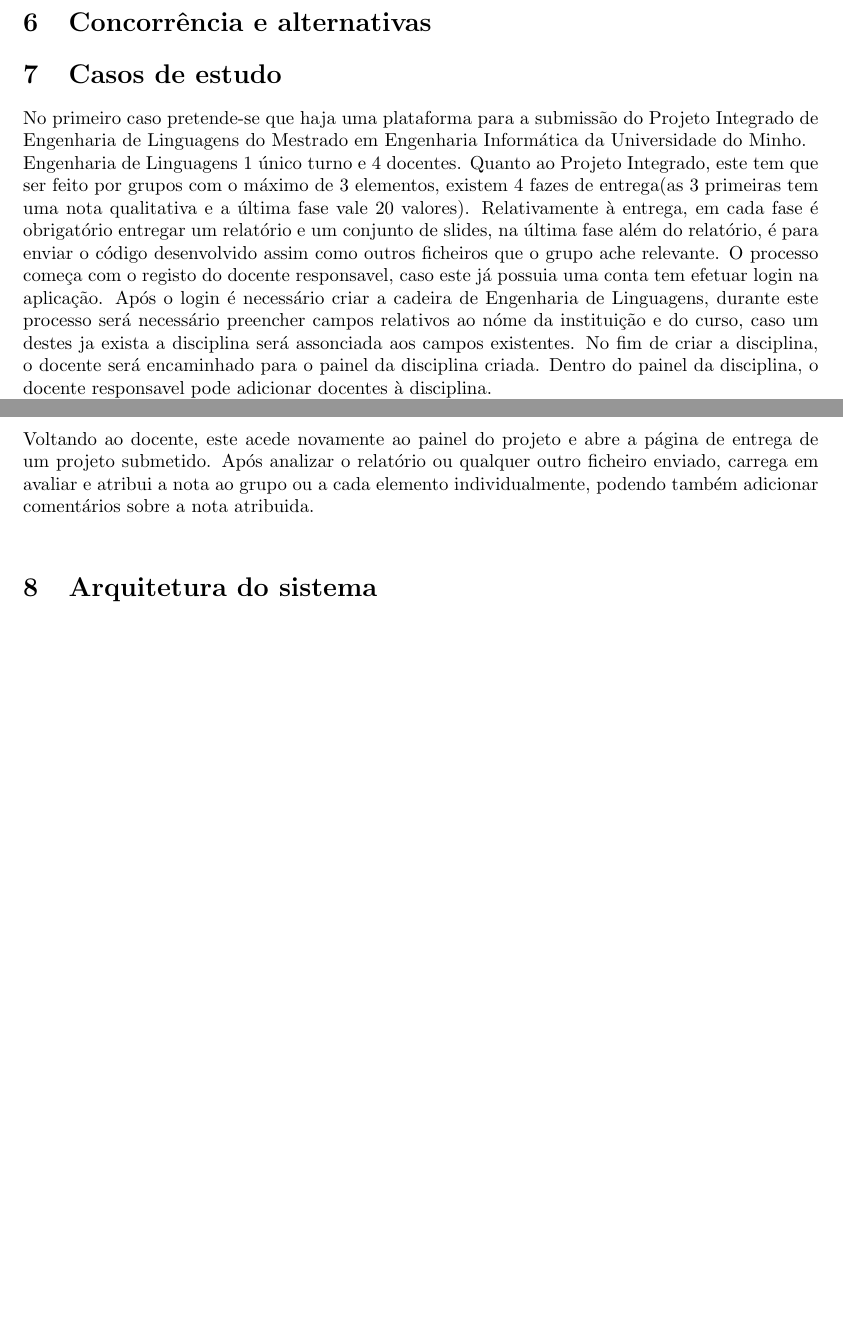
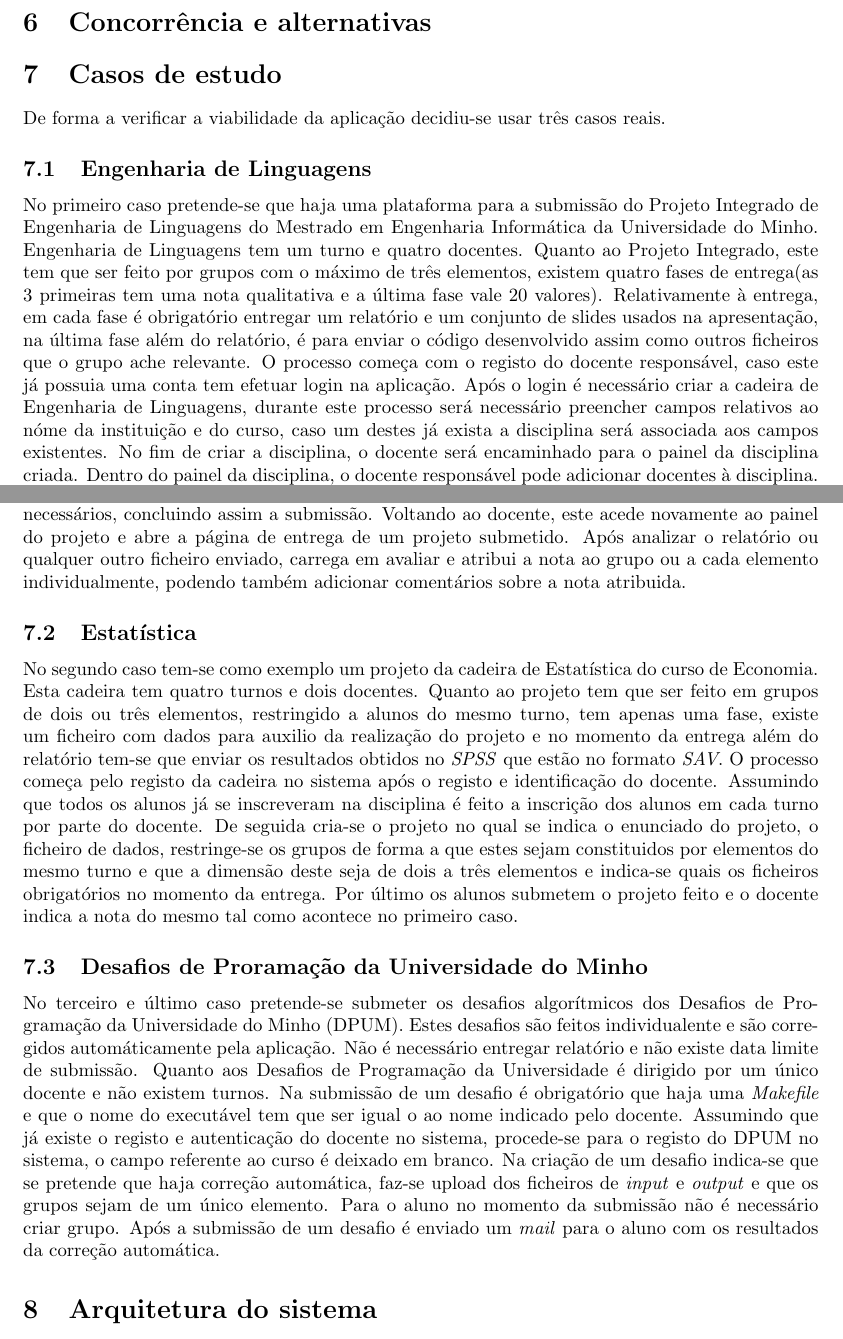
Before and after one commit to danielcarvalhopt/geretps, a LaTeX document (main.tex, which reads casos_de_estudo.tex): two parts of pages 8 and 9 of 31 before the commit and two parts of pages 8 and 9 of 32 after it, joined at a grey line, cut so that both start at the same text, the shorter picture padded with empty space. Compiled offline with pdfLaTeX.

Commit message:
casos de estudo

```diff
--- a/casos_de_estudo.tex
+++ b/casos_de_estudo.tex
@@ -1,10 +1,34 @@
 \section{Casos de estudo}
+De forma a verificar a viabilidade da aplicação decidiu-se usar três casos reais.
+
+\subsection{Engenharia de Linguagens} % (fold)
+\label{sub:engenharia_de_linguagens}
+
+% subsection engenharia_de_linguagens (end)
+
+No primeiro caso pretende-se que haja uma plataforma para a submissão do Projeto Integrado de Engenharia de Linguagens do Mestrado em Engenharia Informática da Universidade do Minho.
+Engenharia de Linguagens tem um turno e quatro docentes.
+Quanto ao Projeto Integrado, este tem que ser feito por grupos com o máximo de três elementos, existem quatro fases de entrega(as 3 primeiras tem uma nota qualitativa e a última fase vale 20 valores). Relativamente à entrega, em cada fase é obrigatório entregar um relatório e um conjunto de slides usados na apresentação, na última fase além do relatório, é para enviar o código desenvolvido assim como outros ficheiros que o grupo ache relevante.
+O processo começa com o registo do docente responsável, caso este já possuia uma conta tem efetuar login na aplicação. Após o login é necessário criar a cadeira de Engenharia de Linguagens, durante este processo será necessário preencher campos relativos ao nóme da instituição e do curso, caso um destes já exista a disciplina será associada aos campos existentes. No fim de criar a disciplina, o docente será encaminhado para o painel da disciplina criada. Dentro do painel da disciplina, o docente responsável pode adicionar docentes à disciplina.
+Procede-se para a criação do projeto. Ao criar um novo projeto o docente adiciona o enunciado, adiciona as várias fases do projeto, indica que os grupos só podem ter três elementos. Em cada fase indica que tem que ser enviado um relatório e os slides da apresentação em formato \emph{PDF}. Por fim tem a opção de lançar o projeto ou se apenas o quer deixar visivel para o resto da equipa docente, para o caso de haverem alterações.Após o projeto estar criado o docente é encaminhado para o painel do projeto.
+Um aluno uma vez registado e autenticado inscreve-se na cadeira e acede ao painel do projeto. No painel do projeto cria o seu grupo e faz uma submissão. É então reencaminhado para um formulario onde escreve um resumo do trabalho feito e envia os ficheiros necessários, concluindo assim a submissão.
+Voltando ao docente, este acede novamente ao painel do projeto e abre a página de entrega de um projeto submetido. Após analizar o relatório ou qualquer outro ficheiro enviado, carrega em avaliar e atribui a nota ao grupo ou a cada elemento individualmente, podendo também adicionar comentários sobre a nota atribuida.
 
 
-No primeiro caso pretende-se que haja uma plataforma para a submissão do Projeto Integrado de Engenharia de Linguagens do Mestrado em Engenharia Informática da Universidade do Minho.\\
-Engenharia de Linguagens 1 único turno e 4 docentes.
-Quanto ao Projeto Integrado, este tem que ser feito por grupos com o máximo de 3 elementos, existem 4 fazes de entrega(as 3 primeiras tem uma nota qualitativa e a última fase vale 20 valores). Relativamente à entrega, em cada fase é obrigatório entregar um relatório e um conjunto de slides, na última fase além do relatório, é para enviar o código desenvolvido assim como outros ficheiros que o grupo ache relevante.
-O processo começa com o registo do docente responsavel, caso este já possuia uma conta tem efetuar login na aplicação. Após o login é necessário criar a cadeira de Engenharia de Linguagens, durante este processo será necessário preencher campos relativos ao nóme da instituição e do curso, caso um destes ja exista a disciplina será assonciada aos campos existentes. No fim de criar a disciplina, o docente será encaminhado para o painel da disciplina criada. Dentro do painel da disciplina, o docente responsavel pode adicionar docentes à disciplina.\\
-Procede-se para a criação do projeto. Ao criar um novo projeto o docente adiciona o enunciado, adiciona as várias fases do projeto, indica que os grupos só podem ter 3 elementos. Em cada fase indica que tem que ser enviado um relatório e os slides da apresentação em formato \emph{PDF}. Por fim tem a opção de lançar o projeto ou se apenas o quer deixar visivel para o resto da equipa docente, para o caso de haverem alterações.Após o projeto estar criado o docente é encaminhado para o painel do projeto.
-Um aluno uma vez registado e autenticado inscreve-se na cadeira e acede ao painel do projeto. No painel do projeto cria o seu grupo e faz uma submissão. É então reencaminhado para um formulario onde escreve um resumo do trabalho feito e envia os ficheiros necessários, concluindo assim a submissão.\\
-Voltando ao docente, este acede novamente ao painel do projeto e abre a página de entrega de um projeto submetido. Após analizar o relatório ou qualquer outro ficheiro enviado, carrega em avaliar e atribui a nota ao grupo ou a cada elemento individualmente, podendo também adicionar comentários sobre a nota atribuida.\\
+\subsection{Estatística} % (fold)
+\label{sub:estat_stica}
+
+% subsection estat_stica (end)
+
+No segundo caso tem-se como exemplo um projeto da cadeira de Estatística do curso de Economia. Esta cadeira tem quatro turnos e dois docentes. Quanto ao projeto tem que ser feito em grupos de dois ou três elementos, restringido a alunos do mesmo turno, tem apenas uma fase, existe um ficheiro com dados para auxilio da realização do projeto e no momento da entrega além do relatório tem-se que enviar os resultados obtidos no \emph{SPSS} que estão no formato \emph{SAV}.
+O processo começa pelo registo da cadeira no sistema após o registo e identificação do docente. Assumindo que todos os alunos já se inscreveram na disciplina é feito a inscrição dos alunos em cada turno por parte do docente. De seguida cria-se o projeto no qual se indica o enunciado do projeto, o ficheiro de dados, restringe-se os grupos de forma a que estes sejam constituidos por elementos do mesmo turno e que a dimensão deste seja de dois a três elementos e indica-se quais os ficheiros obrigatórios no momento da entrega. Por último os alunos submetem o projeto feito e o docente indica a nota do mesmo tal como acontece no primeiro caso.
+
+\subsection{Desafios de Proramação da Universidade do Minho} % (fold)
+\label{sub:desafios_de_prorama_o_da_universidade_do_minho}
+
+% subsection desafios_de_prorama_o_da_universidade_do_minho (end)
+
+No terceiro e último caso pretende-se submeter os desafios algorítmicos dos Desafios de Programação da Universidade do Minho (DPUM). Estes desafios são feitos individualente e são corregidos automáticamente pela aplicação. Não é necessário entregar relatório e não existe data limite de submissão.
+Quanto aos Desafios de Programação da Universidade é dirigido por um único docente e não existem turnos. Na submissão de um desafio é obrigatório que haja uma \emph{Makefile} e que o nome do executável tem que ser igual o ao nome indicado pelo docente.
+Assumindo que já existe o registo e autenticação do docente no sistema, procede-se para o registo do DPUM no sistema, o campo referente ao curso é deixado em branco.
+Na criação de um desafio indica-se que se pretende que haja correção automática, faz-se upload dos ficheiros de \emph{input} e \emph{output} e que os grupos sejam de um único elemento. Para o aluno no momento da submissão não é necessário criar grupo. Após a submissão de um desafio é enviado um \emph{mail} para o aluno com os resultados da correção automática.
```
